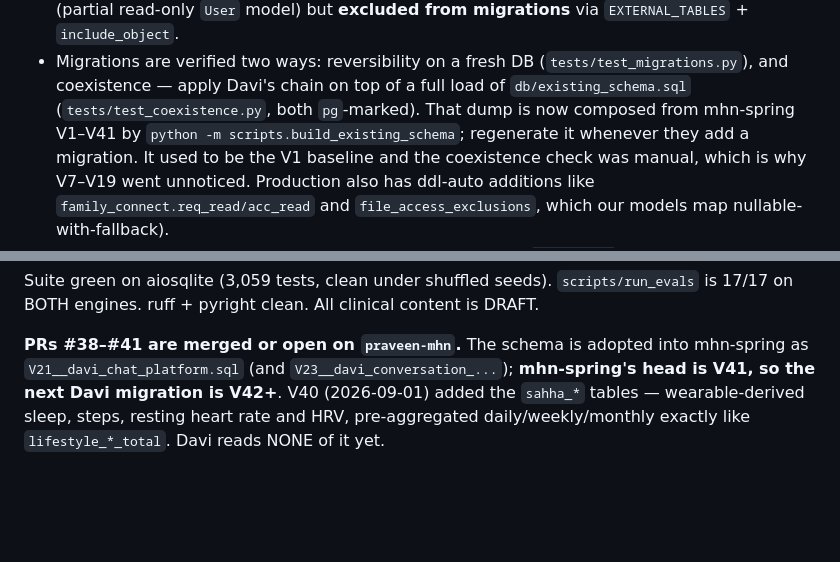
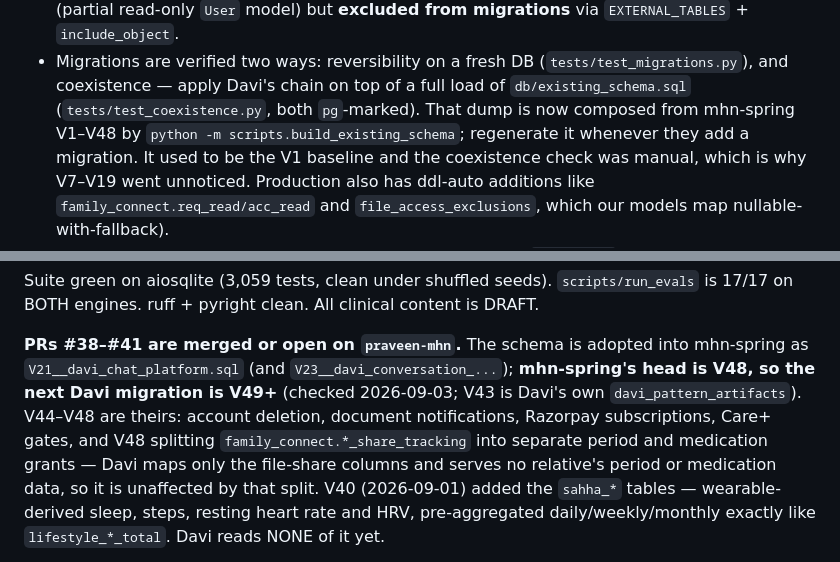
Before and after one commit to JaswanthBrindavan/MHN-AI-assitant-and-insights-V1, a Markdown page: CLAUDE.md, 2 parts joined by grey strips. Rendered like a GitHub page; blank space fills up the shorter version.

Commit message:
docs: mhn-spring's head is V48, not V41
Checked against the sibling checkout on 2026-09-03 after pulling. V44-V48
landed since this file was written: account deletion, document notifications,
Razorpay subscriptions, Care+ gates, and V48 splitting
family_connect.*_share_tracking into separate period and medication grants.

A stale head number in this file is exactly what produced the V7-V10 collision,
so it is worth correcting the moment it is known to be wrong.

Davi is unaffected by the V48 split: it maps only the file-share columns
(req_file_share/acc_file_share/req_read/acc_read) and both family call sites
serve DOCUMENTS. It never served a relative's period or medication data, so
there is no grant being read at the wrong granularity.

Verified rather than assumed: db/existing_schema.sql regenerated from all 48
migrations and tests/test_schema_parity.py passes, so no mapped column moved.

Claude-Session: https://claude.ai/code/session_01LgH7bEXmsJqSmfbZ4Wg5Q1

```diff
--- a/CLAUDE.md
+++ b/CLAUDE.md
@@ -75,7 +75,7 @@ Rules we follow (do not break these):
 - Migrations are verified two ways: reversibility on a fresh DB
   (`tests/test_migrations.py`), and coexistence — apply Davi's chain on top of
   a full load of `db/existing_schema.sql` (`tests/test_coexistence.py`, both
-  `pg`-marked). That dump is now composed from mhn-spring V1–V41 by
+  `pg`-marked). That dump is now composed from mhn-spring V1–V48 by
   `python -m scripts.build_existing_schema`; regenerate it whenever they add a
   migration. It used to be the V1 baseline and the coexistence check was
   manual, which is why V7–V19 went unnoticed. Production also has ddl-auto
@@ -250,7 +250,12 @@ clinical content is DRAFT.
 
 **PRs #38–#41 are merged or open on `praveen-mhn`.** The schema is adopted into
 mhn-spring as `V21__davi_chat_platform.sql` (and `V23__davi_conversation_...`);
-**mhn-spring's head is V41, so the next Davi migration is V42+**.
+**mhn-spring's head is V48, so the next Davi migration is V49+** (checked
+2026-09-03; V43 is Davi's own `davi_pattern_artifacts`). V44–V48 are theirs:
+account deletion, document notifications, Razorpay subscriptions, Care+ gates,
+and V48 splitting `family_connect.*_share_tracking` into separate period and
+medication grants — Davi maps only the file-share columns and serves no
+relative's period or medication data, so it is unaffected by that split.
 V40 (2026-09-01) added the `sahha_*` tables — wearable-derived sleep, steps,
 resting heart rate and HRV, pre-aggregated daily/weekly/monthly exactly like
 `lifestyle_*_total`. Davi reads NONE of it yet.
```
